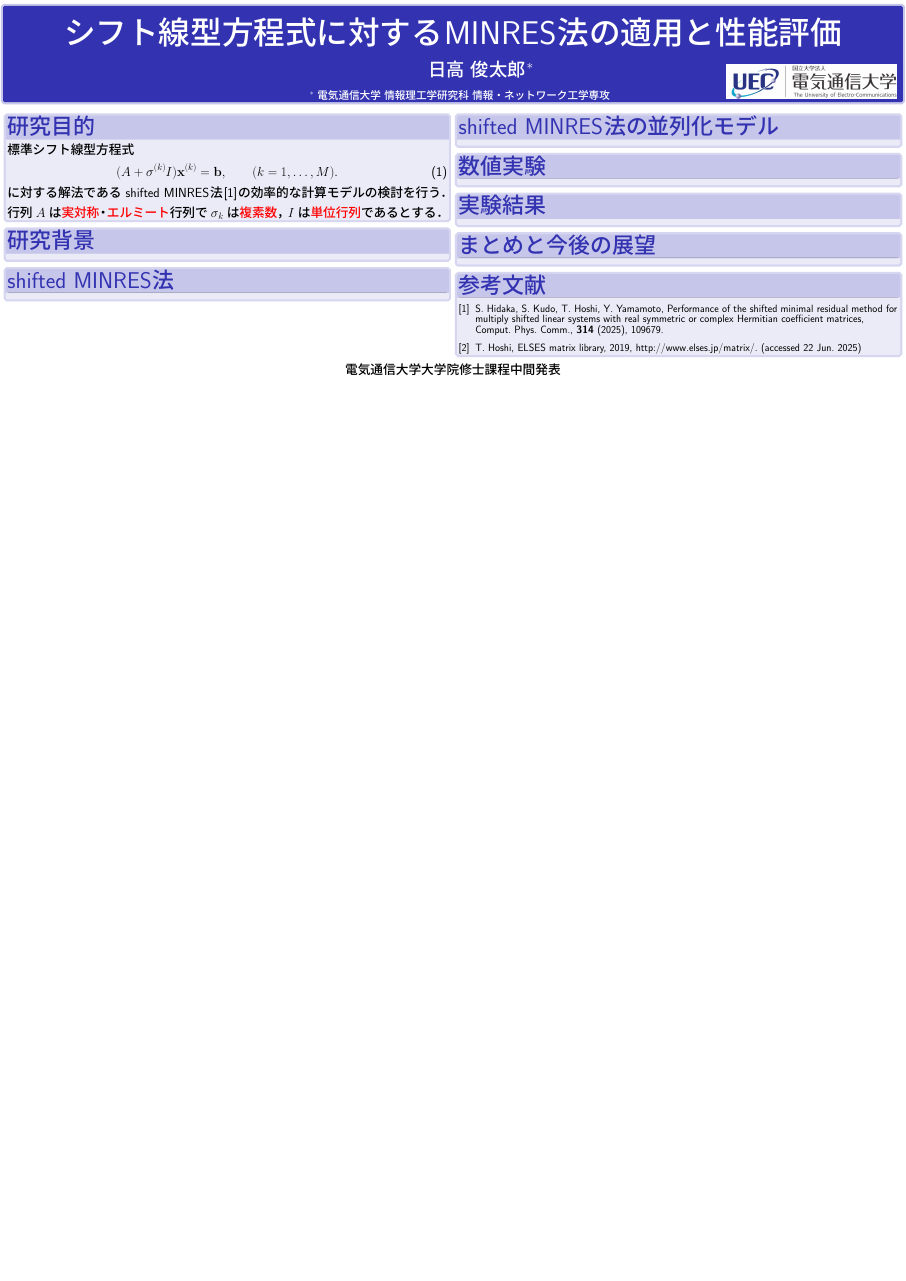
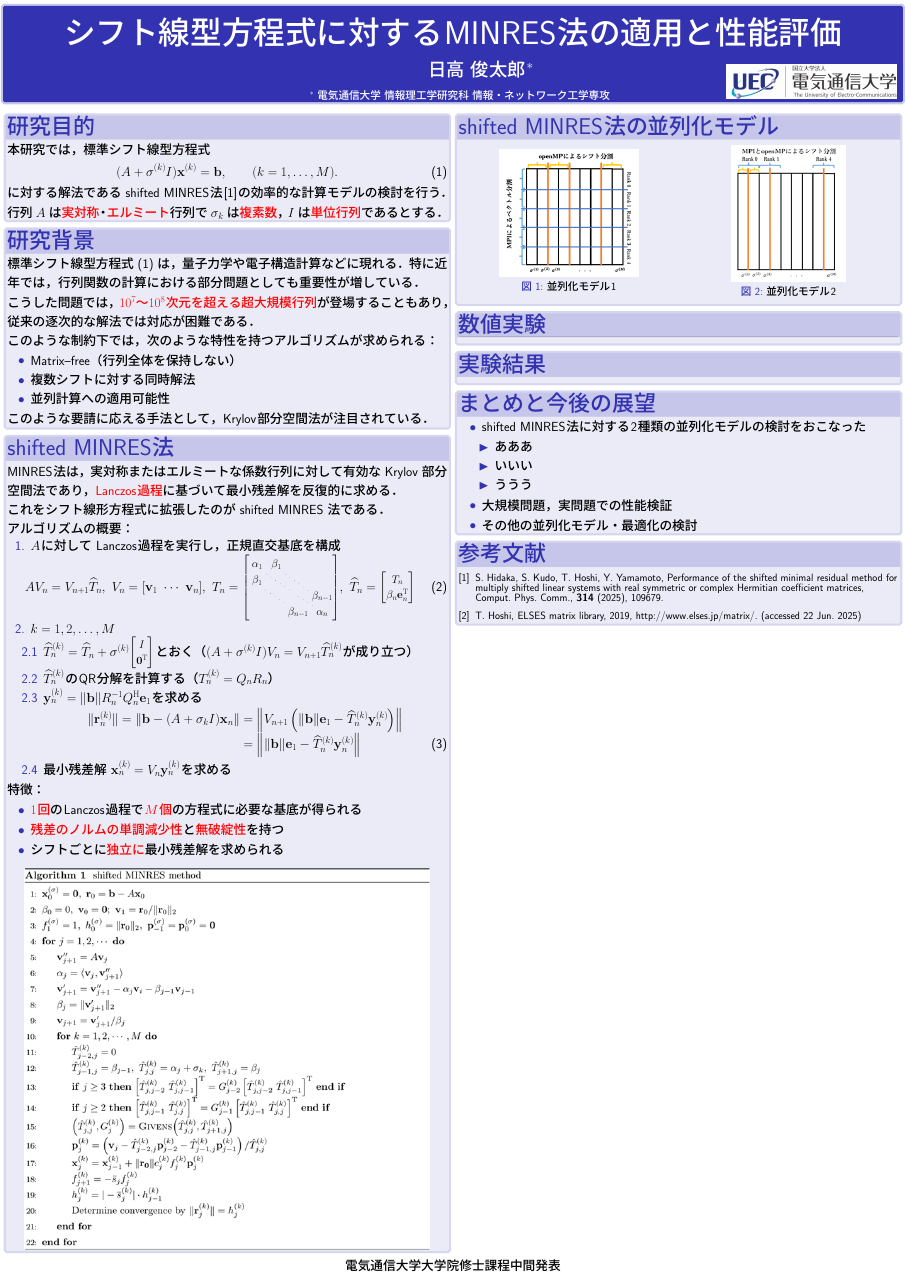
Before and after one commit to ShunHidaka/masters-interim-poster, a LaTeX poster (poster.tex, which reads tex/01-introduction.tex, tex/02-background.tex, tex/03-sminres.tex): the whole page. The pictures show the PDF file poster.pdf that the author committed with the source.

Commit message:
作成中

```diff
--- a/tex/01-introduction.tex
+++ b/tex/01-introduction.tex
@@ -1,6 +1,6 @@
 
 
-標準シフト線型方程式
+本研究では，標準シフト線型方程式
 \begin{align}
 	(A + \sigma^{(k)}I)\vb{x}^{(k)} = \vb{b}, \qquad (k=1,\dots,M).
 	\label{eq-std-sls}
--- a/tex/02-background.tex
+++ b/tex/02-background.tex
@@ -1 +1,13 @@
 
+標準シフト線型方程式 \eqref{eq-std-sls} は，量子力学や電子構造計算などに現れる．
+特に近年では，行列関数の計算における部分問題としても重要性が増している．
+
+こうした問題では，\textcolor{red}{$10^7$～$10^8$次元を超える超大規模行列}が登場することもあり，従来の逐次的な解法では対応が困難である．
+
+このような制約下では，次のような特性を持つアルゴリズムが求められる：
+\begin{itemize}\setlength{\itemsep}{0pt}
+  \item Matrix--free（行列全体を保持しない）
+  \item 複数シフトに対する同時解法
+  \item 並列計算への適用可能性
+\end{itemize}
+このような要請に応える手法として，Krylov部分空間法が注目されている．
--- a/tex/03-sminres.tex
+++ b/tex/03-sminres.tex
@@ -0,0 +1,50 @@
+
+MINRES法は，実対称またはエルミートな係数行列に対して有効な Krylov 部分空間法であり，
+\textcolor{red}{Lanczos過程}に基づいて最小残差解を反復的に求める．
+
+これをシフト線形方程式に拡張したのが shifted MINRES 法である．
+
+アルゴリズムの概要：
+\vspace{-8pt}
+\begin{enumerate}
+	\item $A$に対して Lanczos過程を実行し，正規直交基底を構成
+		\begin{align}
+			\hspace{-2cm}
+			AV_{n} = V_{n+1}\widehat{T}_{n},\ V_{n}=[\vb{v}_1 \ \cdots \ \vb{v}_n],\ T_{n} =
+			{\small
+			\begin{bNiceMatrix}[nullify-dots, columns-width=1.5em, cell-space-top-limit=5pt, cell-space-bottom-limit=5pt]
+				\alpha_{1}	& \beta_{1}	&		&			\\
+				\beta_{1}	& \Ddots	& \Ddots	& 			\\
+    						& \Ddots	&		& \beta_{n-1}	\\
+    						&		& \beta_{n-1}& \alpha_{n}		\\
+			\end{bNiceMatrix}
+			}
+			,\ \widehat{T}_{n} =
+			{\small
+			\mqty[T_{n} \\ \beta_{n}\vb{e}_{n}^{\top}]
+			}
+		\end{align}
+	\item $k=1, 2, \dots, M$
+	\begin{enumerate}
+		\item $\widehat{T}_{n}^{(k)} = \widehat{T}_{n} + \sigma^{(k)} {\small \mqty[I \\ \vb{0}^\top]}$とおく（$(A+\sigma^{(k)}I)V_{n}=V_{n+1}\widehat{T}_{n}^{(k)}$が成り立つ）
+		\item $\widehat{T}_{n}^{(k)}$のQR分解を計算する（$T_{n}^{(k)} = Q_n R_n$）
+		\item $\vb{y}_{n}^{(k)} = \norm{\vb{b}} R_{n}^{-1} Q_{n}^{\htop} \vb{e}_{1}$を求める
+			\begin{align}
+				\| \vb{r}_n^{(k)} \|
+				= \| \vb{b} - (A+\sigma_{k}I)\vb{x}_{n} \|
+				&= \Bigl\| V_{n+1} \left( \|\vb{b}\| \vb{e}_1 - \widehat{T}_{n}^{(k)} \vb{y}_{n}^{(k)} \right) \Bigr\| \notag\\
+				&= \Bigl\| \|\vb{b}\| \vb{e}_1 - \widehat{T}_{n}^{(k)} \vb{y}_{n}^{(k)} \Bigr\|
+				\label{03-siki}
+			\end{align}
+		\item 最小残差解 $\vb{x}_{n}^{(k)} = V_{n} \vb{y}_{n}^{(k)}$を求める
+	\end{enumerate}
+\end{enumerate}
+特徴：
+\begin{itemize}
+	\item \textcolor{red}{$1$回}のLanczos過程で\textcolor{red}{$M$個}の方程式に必要な基底が得られる
+	\item \textcolor{red}{残差のノルムの単調減少性}と\textcolor{red}{無破綻性}を持つ
+	\item シフトごとに\textcolor{red}{独立に}最小残差解を求められる
+\end{itemize}
+
+\vspace{0.5em}
+\begin{figure}[H]
@@ -0,0 +60 @@
+	\begin{algorithmic}[1]
--- a/tex/04-parallel.tex
+++ b/tex/04-parallel.tex
@@ -0,0 +1,19 @@
+
+
+
+\begin{figure}[H]
+	\begin{center}
+		\begin{minipage}[]{0.49\columnwidth}
+			\centering
+			\colorbox{white}{ \includegraphics[scale=1.8]{./fig/parallel-model1.png} }
+			\caption{並列化モデル1}
+			\label{fig-parallel-model1}
+		\end{minipage}
+		\begin{minipage}[]{0.49\columnwidth}
+			\centering
+			\colorbox{white}{ \includegraphics[scale=1.8]{./fig/parallel-model2.png} }
+			\caption{並列化モデル2}
+			\label{fig-parallel-model2}
+		\end{minipage}
+	\end{center}
+\end{figure}
--- a/tex/07-conclusion.tex
+++ b/tex/07-conclusion.tex
@@ -0,0 +1,12 @@
+
+
+\begin{itemize}
+	\item shifted MINRES法に対する2種類の並列化モデルの検討をおこなった
+		\begin{itemize}
+			\item あああ
+			\item いいい
+			\item ううう
+		\end{itemize}
+	\item 大規模問題，実問題での性能検証
+	\item その他の並列化モデル・最適化の検討
+\end{itemize}
```
Also changed, not shown: poster.tex (+1 -0 lines), fig/parallel-model1.png (added), fig/parallel-model2.png (added), poster.pdf, tex/03-shiftedlinear.tex (deleted), tex/02-background.tex (3 more changed lines), tex/03-sminres.tex (31 more changed lines), 1 other file.
